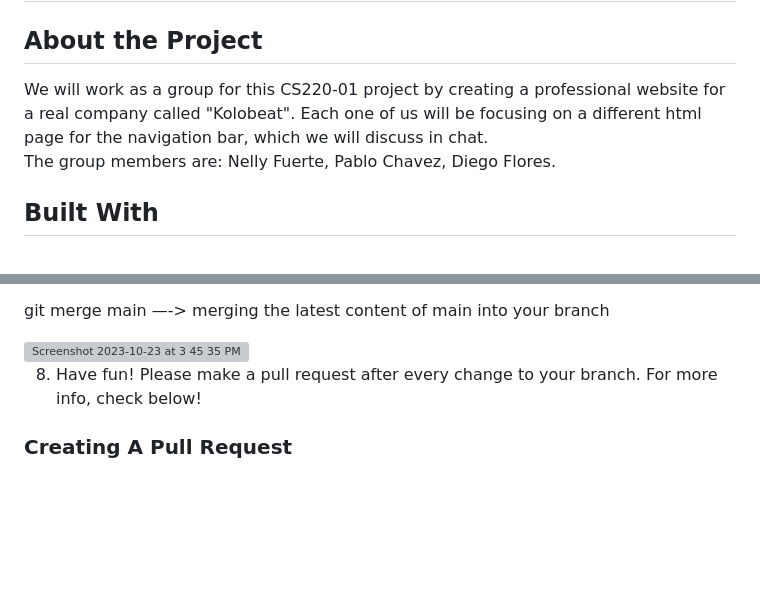
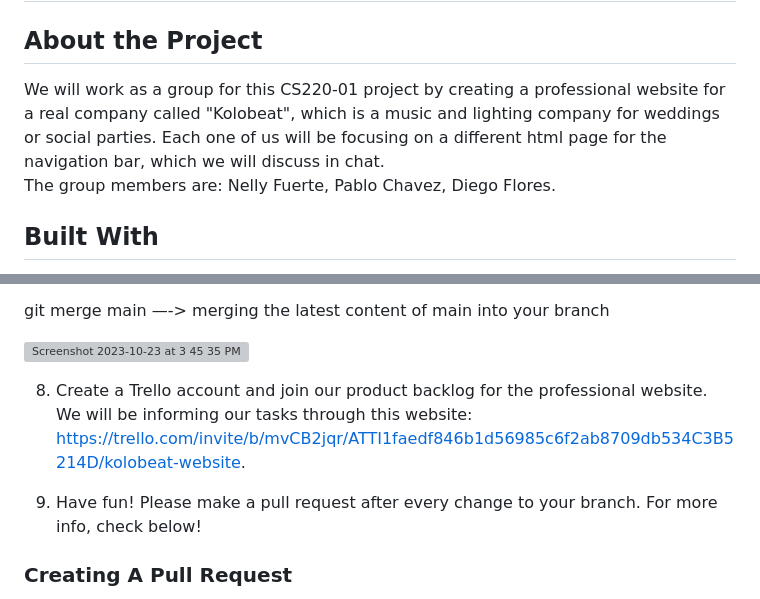
Before and after one commit to Pablo2022i/Professional_Website, a Markdown page: README.md, 2 parts joined by grey strips. Drawn GitHub-style; blank space fills up the shorter version; grey boxes are pictures that could not be loaded.

```diff
--- a/README.md
+++ b/README.md
@@ -1,7 +1,7 @@
 # Professional_Website
 
 ## About the Project
-We will work as a group for this CS220-01 project by creating a professional website for a real company called "Kolobeat". Each one of us will be focusing on a different html page for the navigation bar, which we will discuss in chat.
+We will work as a group for this CS220-01 project by creating a professional website for a real company called "Kolobeat", which is a music and lighting company for weddings or social parties. Each one of us will be focusing on a different html page for the navigation bar, which we will discuss in chat.
 The group members are:
 Nelly Fuerte,
 Pablo Chavez,
@@ -42,7 +42,9 @@ git merge main —-> merging the latest content of main into your branch
 
 <img width="1440" alt="Screenshot 2023-10-23 at 3 45 35 PM" src="https://github.com/Pablo2022i/Professional_Website/assets/122491636/7843786e-6d45-43db-9815-1ce7a2ff19e5">
 
-8. Have fun! Please make a pull request after every change to your branch. For more info, check below!
+8. Create a Trello account and join our product backlog for the professional website. We will be informing our tasks through this website: https://trello.com/invite/b/mvCB2jqr/ATTI1faedf846b1d56985c6f2ab8709db534C3B5214D/kolobeat-website.
+
+9. Have fun! Please make a pull request after every change to your branch. For more info, check below!
 
 
 ### Creating A Pull Request
```
